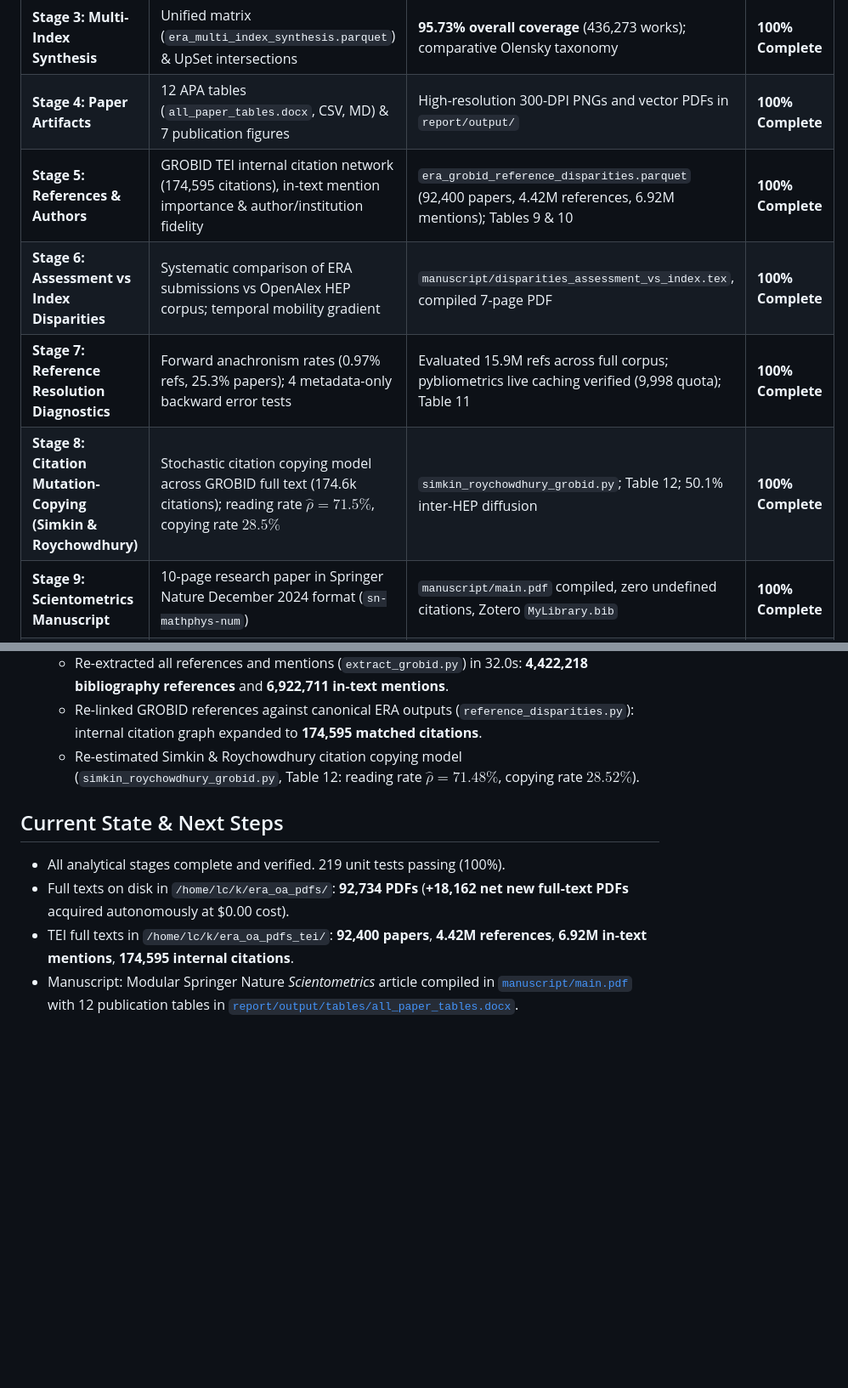
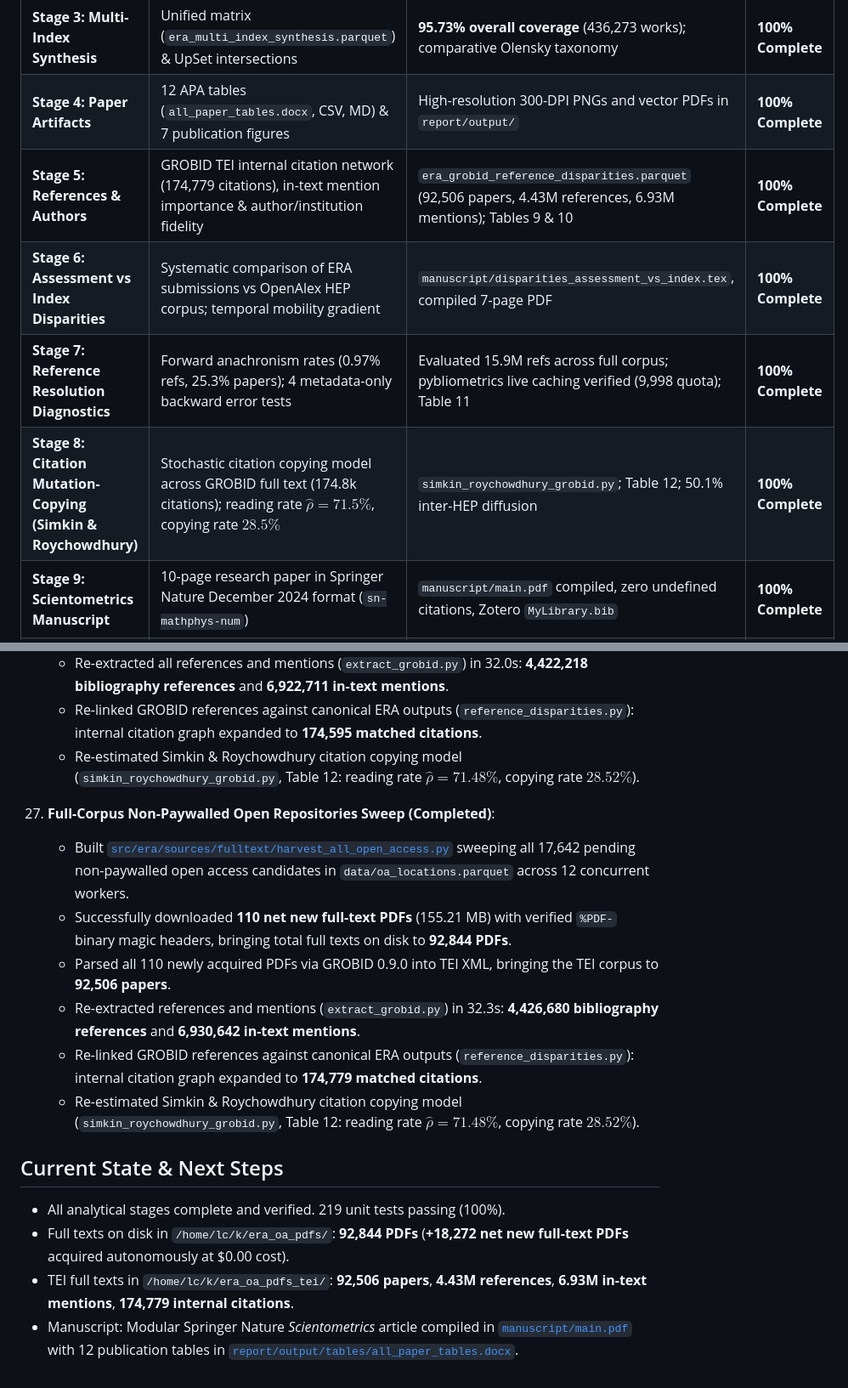
Before and after one commit to LarryCram/Bibliometric_disparities, a Markdown page: PROJECT_STATUS.md, 2 parts joined by grey strips. Shown at 85% size. Rendered like a GitHub page; blank space fills up the shorter version.

Commit message:
docs: record full-corpus open access repositories sweep (92.8k PDFs, 92.5k TEIs, 174.8k internal citations)

```diff
--- a/PROJECT_STATUS.md
+++ b/PROJECT_STATUS.md
@@ -14,10 +14,10 @@ This document tracks pipeline milestones, architectural decisions, and artifact
 | **Stage 2C: Trove Linkage** | 2-tier ISBN and title query matching across National Library catalog | 36,614 works; 87.8% of books, 61.0% of book chapters, 50–74% NTROs | **100% Complete** |
 | **Stage 3: Multi-Index Synthesis** | Unified matrix (`era_multi_index_synthesis.parquet`) & UpSet intersections | **95.73% overall coverage** (436,273 works); comparative Olensky taxonomy | **100% Complete** |
 | **Stage 4: Paper Artifacts** | 12 APA tables (`all_paper_tables.docx`, CSV, MD) & 7 publication figures | High-resolution 300-DPI PNGs and vector PDFs in `report/output/` | **100% Complete** |
-| **Stage 5: References & Authors** | GROBID TEI internal citation network (174,595 citations), in-text mention importance & author/institution fidelity | `era_grobid_reference_disparities.parquet` (92,400 papers, 4.42M references, 6.92M mentions); Tables 9 & 10 | **100% Complete** |
+| **Stage 5: References & Authors** | GROBID TEI internal citation network (174,779 citations), in-text mention importance & author/institution fidelity | `era_grobid_reference_disparities.parquet` (92,506 papers, 4.43M references, 6.93M mentions); Tables 9 & 10 | **100% Complete** |
 | **Stage 6: Assessment vs Index Disparities** | Systematic comparison of ERA submissions vs OpenAlex HEP corpus; temporal mobility gradient | `manuscript/disparities_assessment_vs_index.tex`, compiled 7-page PDF | **100% Complete** |
 | **Stage 7: Reference Resolution Diagnostics** | Forward anachronism rates (0.97% refs, 25.3% papers); 4 metadata-only backward error tests | Evaluated 15.9M refs across full corpus; pybliometrics live caching verified (9,998 quota); Table 11 | **100% Complete** |
-| **Stage 8: Citation Mutation-Copying (Simkin & Roychowdhury)** | Stochastic citation copying model across GROBID full text (174.6k citations); reading rate $\hat{\rho} = 71.5\%$, copying rate $28.5\%$ | `simkin_roychowdhury_grobid.py`; Table 12; 50.1% inter-HEP diffusion | **100% Complete** |
+| **Stage 8: Citation Mutation-Copying (Simkin & Roychowdhury)** | Stochastic citation copying model across GROBID full text (174.8k citations); reading rate $\hat{\rho} = 71.5\%$, copying rate $28.5\%$ | `simkin_roychowdhury_grobid.py`; Table 12; 50.1% inter-HEP diffusion | **100% Complete** |
 | **Stage 9: Scientometrics Manuscript** | 10-page research paper in Springer Nature December 2024 format (`sn-mathphys-num`) | `manuscript/main.pdf` compiled, zero undefined citations, Zotero `MyLibrary.bib` | **100% Complete** |
 | **Validation & Test Suite** | Full test suite across normalization, Olensky rules, matching, and S&R copying | 219 unit tests passing | **100% Passing** |
 
@@ -249,8 +249,16 @@ This document tracks pipeline milestones, architectural decisions, and artifact
     - Re-linked GROBID references against canonical ERA outputs (`reference_disparities.py`): internal citation graph expanded to **174,595 matched citations**.
     - Re-estimated Simkin & Roychowdhury citation copying model (`simkin_roychowdhury_grobid.py`, Table 12: reading rate $\hat{\rho} = 71.48\%$, copying rate $28.52\%$).
 
+27. **Full-Corpus Non-Paywalled Open Repositories Sweep (Completed)**:
+    - Built [`src/era/sources/fulltext/harvest_all_open_access.py`](file:///home/lc/Projects_Antigravity/Bibliometric_disparities/src/era/sources/fulltext/harvest_all_open_access.py) sweeping all 17,642 pending non-paywalled open access candidates in `data/oa_locations.parquet` across 12 concurrent workers.
+    - Successfully downloaded **110 net new full-text PDFs** (155.21 MB) with verified `%PDF-` binary magic headers, bringing total full texts on disk to **92,844 PDFs**.
+    - Parsed all 110 newly acquired PDFs via GROBID 0.9.0 into TEI XML, bringing the TEI corpus to **92,506 papers**.
+    - Re-extracted references and mentions (`extract_grobid.py`) in 32.3s: **4,426,680 bibliography references** and **6,930,642 in-text mentions**.
+    - Re-linked GROBID references against canonical ERA outputs (`reference_disparities.py`): internal citation graph expanded to **174,779 matched citations**.
+    - Re-estimated Simkin & Roychowdhury citation copying model (`simkin_roychowdhury_grobid.py`, Table 12: reading rate $\hat{\rho} = 71.48\%$, copying rate $28.52\%$).
+
 ## Current State & Next Steps
 - All analytical stages complete and verified. 219 unit tests passing (100%).
-- Full texts on disk in `/home/lc/k/era_oa_pdfs/`: **92,734 PDFs** (**+18,162 net new full-text PDFs** acquired autonomously at $0.00 cost).
-- TEI full texts in `/home/lc/k/era_oa_pdfs_tei/`: **92,400 papers**, **4.42M references**, **6.92M in-text mentions**, **174,595 internal citations**.
+- Full texts on disk in `/home/lc/k/era_oa_pdfs/`: **92,844 PDFs** (**+18,272 net new full-text PDFs** acquired autonomously at $0.00 cost).
+- TEI full texts in `/home/lc/k/era_oa_pdfs_tei/`: **92,506 papers**, **4.43M references**, **6.93M in-text mentions**, **174,779 internal citations**.
 - Manuscript: Modular Springer Nature *Scientometrics* article compiled in [`manuscript/main.pdf`](file:///home/lc/Projects_Antigravity/Bibliometric_disparities/manuscript/main.pdf) with 12 publication tables in [`report/output/tables/all_paper_tables.docx`](file:///home/lc/Projects_Antigravity/Bibliometric_disparities/report/output/tables/all_paper_tables.docx).
```
